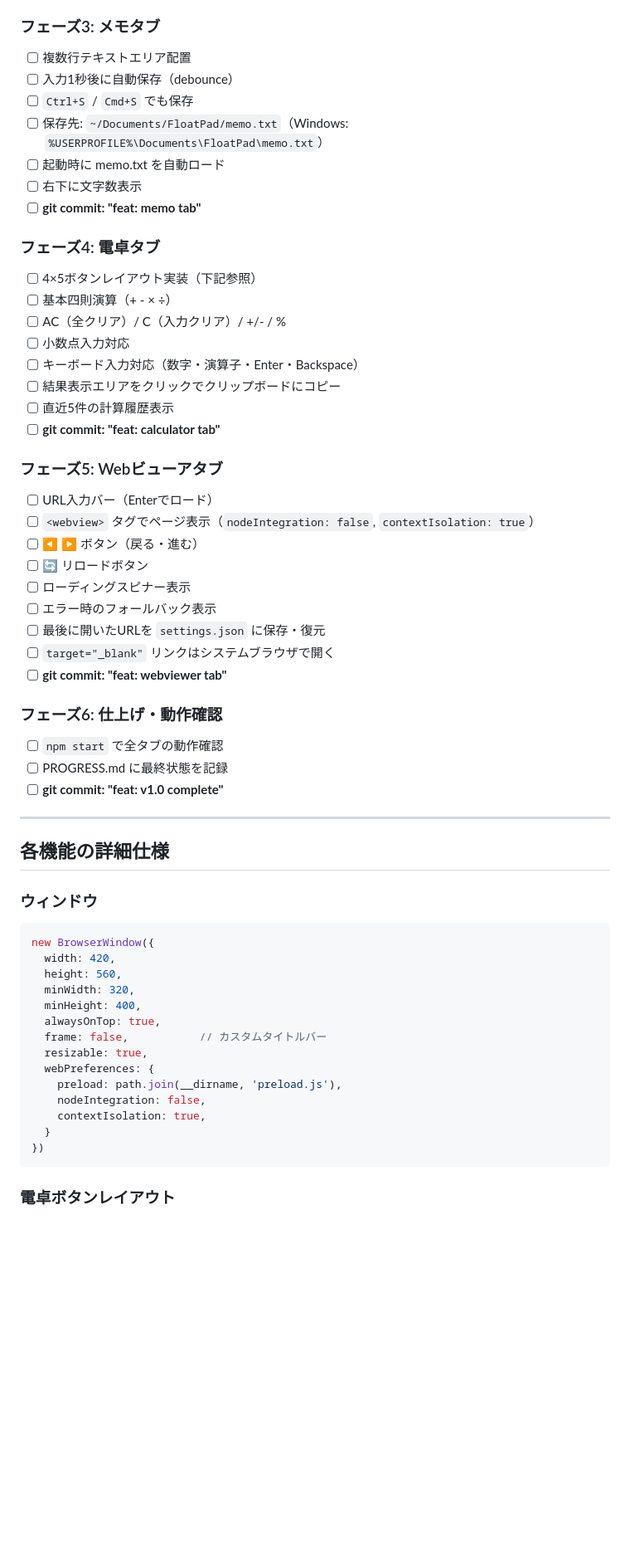
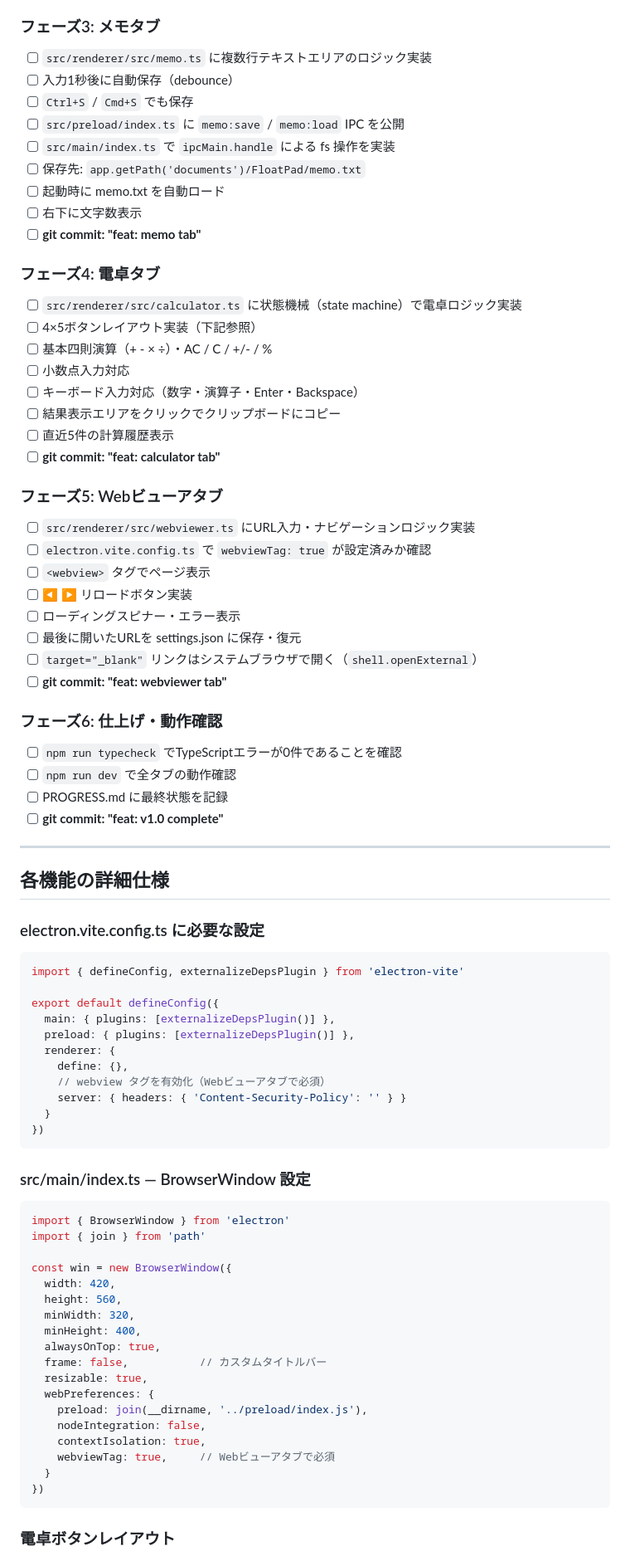
Before and after one commit to kaz56-t/FloatPad, a Markdown page: CLAUDE.md, the part around one of its changes. Shown at 83% size. GitHub-like rendering; blank space fills up the shorter version.

````diff
--- a/CLAUDE.md
+++ b/CLAUDE.md
@@ -77,18 +102,20 @@ floatpad/
 - [ ] **git commit: "feat: tab UI and window control"**
 
 ### フェーズ3: メモタブ
-- [ ] 複数行テキストエリア配置
+- [ ] `src/renderer/src/memo.ts` に複数行テキストエリアのロジック実装
 - [ ] 入力1秒後に自動保存（debounce）
 - [ ] `Ctrl+S` / `Cmd+S` でも保存
-- [ ] 保存先: `~/Documents/FloatPad/memo.txt`（Windows: `%USERPROFILE%\Documents\FloatPad\memo.txt`）
+- [ ] `src/preload/index.ts` に `memo:save` / `memo:load` IPC を公開
+- [ ] `src/main/index.ts` で `ipcMain.handle` による fs 操作を実装
+- [ ] 保存先: `app.getPath('documents')/FloatPad/memo.txt`
 - [ ] 起動時に memo.txt を自動ロード
 - [ ] 右下に文字数表示
 - [ ] **git commit: "feat: memo tab"**
 
 ### フェーズ4: 電卓タブ
+- [ ] `src/renderer/src/calculator.ts` に状態機械（state machine）で電卓ロジック実装
 - [ ] 4×5ボタンレイアウト実装（下記参照）
-- [ ] 基本四則演算（+ - × ÷）
-- [ ] AC（全クリア）/ C（入力クリア）/ +/- / %
+- [ ] 基本四則演算（+ - × ÷）・AC / C / +/- / %
 - [ ] 小数点入力対応
 - [ ] キーボード入力対応（数字・演算子・Enter・Backspace）
 - [ ] 結果表示エリアをクリックでクリップボードにコピー
@@ -96,18 +123,18 @@ floatpad/
 - [ ] **git commit: "feat: calculator tab"**
 
 ### フェーズ5: Webビューアタブ
-- [ ] URL入力バー（Enterでロード）
-- [ ] `<webview>` タグでページ表示（`nodeIntegration: false`, `contextIsolation: true`）
-- [ ] ◀ ▶ ボタン（戻る・進む）
-- [ ] 🔄 リロードボタン
-- [ ] ローディングスピナー表示
-- [ ] エラー時のフォールバック表示
-- [ ] 最後に開いたURLを `settings.json` に保存・復元
-- [ ] `target="_blank"` リンクはシステムブラウザで開く
+- [ ] `src/renderer/src/webviewer.ts` にURL入力・ナビゲーションロジック実装
+- [ ] `electron.vite.config.ts` で `webviewTag: true` が設定済みか確認
+- [ ] `<webview>` タグでページ表示
+- [ ] ◀ ▶ リロードボタン実装
+- [ ] ローディングスピナー・エラー表示
+- [ ] 最後に開いたURLを settings.json に保存・復元
+- [ ] `target="_blank"` リンクはシステムブラウザで開く（`shell.openExternal`）
 - [ ] **git commit: "feat: webviewer tab"**
 
 ### フェーズ6: 仕上げ・動作確認
-- [ ] `npm start` で全タブの動作確認
+- [ ] `npm run typecheck` でTypeScriptエラーが0件であることを確認
+- [ ] `npm run dev` で全タブの動作確認
 - [ ] PROGRESS.md に最終状態を記録
 - [ ] **git commit: "feat: v1.0 complete"**
 
@@ -115,9 +142,27 @@ floatpad/
 
 ## 各機能の詳細仕様
 
-### ウィンドウ
-```javascript
-new BrowserWindow({
+### electron.vite.config.ts に必要な設定
+```typescript
+import { defineConfig, externalizeDepsPlugin } from 'electron-vite'
+
+export default defineConfig({
+  main: { plugins: [externalizeDepsPlugin()] },
+  preload: { plugins: [externalizeDepsPlugin()] },
+  renderer: {
+    define: {},
+    // webview タグを有効化（Webビューアタブで必須）
+    server: { headers: { 'Content-Security-Policy': '' } }
+  }
+})
+```
+
+### src/main/index.ts — BrowserWindow 設定
+```typescript
+import { BrowserWindow } from 'electron'
+import { join } from 'path'
+
+const win = new BrowserWindow({
   width: 420,
   height: 560,
   minWidth: 320,
@@ -126,9 +171,10 @@ new BrowserWindow({
   frame: false,           // カスタムタイトルバー
   resizable: true,
   webPreferences: {
-    preload: path.join(__dirname, 'preload.js'),
+    preload: join(__dirname, '../preload/index.js'),
     nodeIntegration: false,
     contextIsolation: true,
+    webviewTag: true,     // Webビューアタブで必須
   }
 })
 ```
````
Also changed, not shown: other parts of CLAUDE.md (+76 -33 lines), specs/inital_spec.md (+35 -18 lines).
